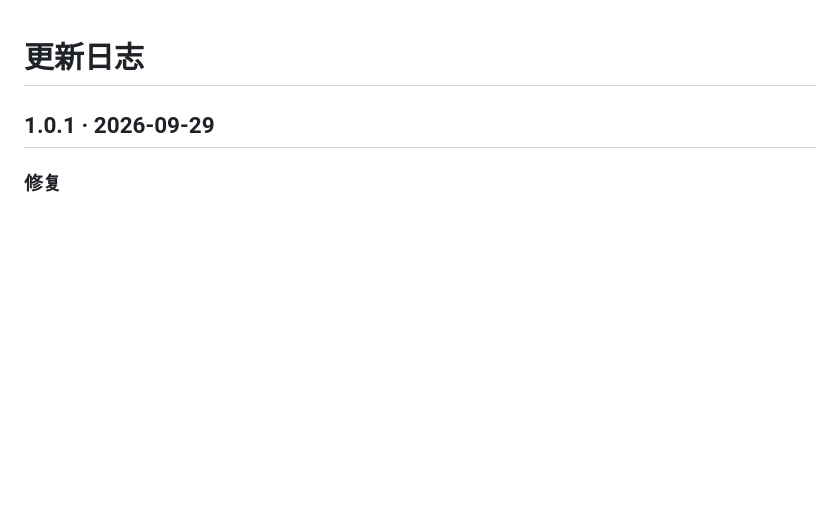
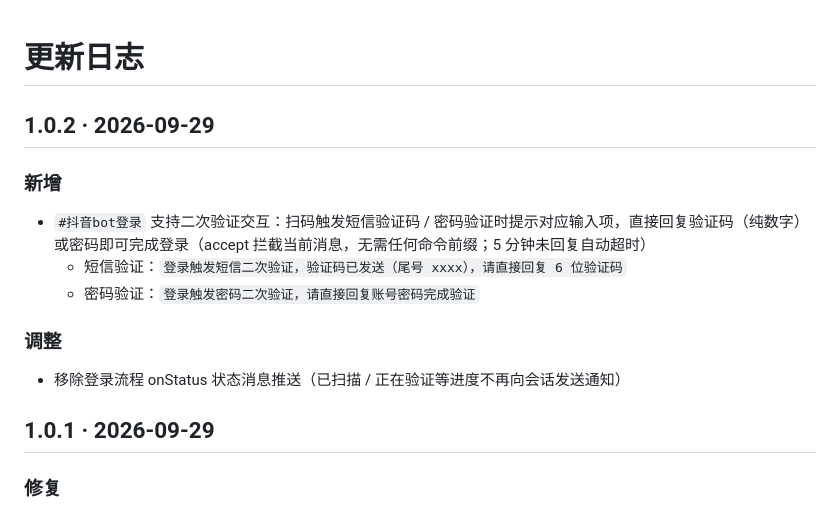
Before and after one commit to dmmdekkd/DouYin-Plugin, a Markdown page: CHANGELOG.md, the part around the change. Drawn GitHub-style; blank space fills up the shorter version.

```diff
--- a/CHANGELOG.md
+++ b/CHANGELOG.md
@@ -1,4 +1,16 @@
 # 更新日志
+
+## 1.0.2 · 2026-09-29
+
+### 新增
+
+- `#抖音bot登录` 支持二次验证交互：扫码触发短信验证码 / 密码验证时提示对应输入项，直接回复验证码（纯数字）或密码即可完成登录（accept 拦截当前消息，无需任何命令前缀；5 分钟未回复自动超时）
+  - 短信验证：`登录触发短信二次验证，验证码已发送（尾号 xxxx），请直接回复 6 位验证码`
+  - 密码验证：`登录触发密码二次验证，请直接回复账号密码完成验证`
+
+### 调整
+
+- 移除登录流程 onStatus 状态消息推送（已扫描 / 正在验证等进度不再向会话发送通知）
 
 ## 1.0.1 · 2026-09-29
 
```
Also changed, not shown: README.md (+17 -2 lines), docs/account-security.jpg (added), 2 other files.
